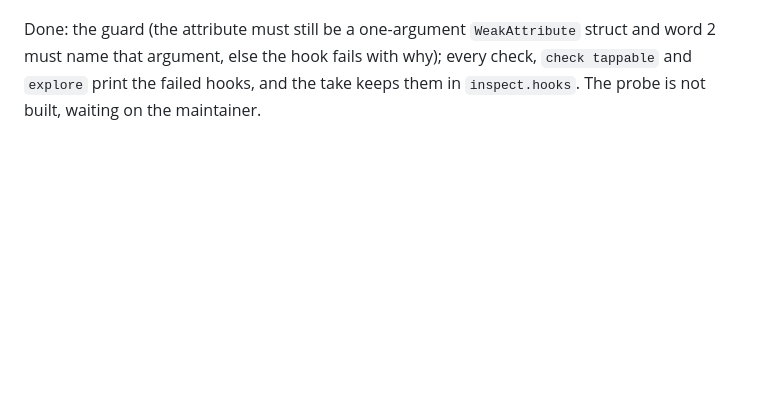
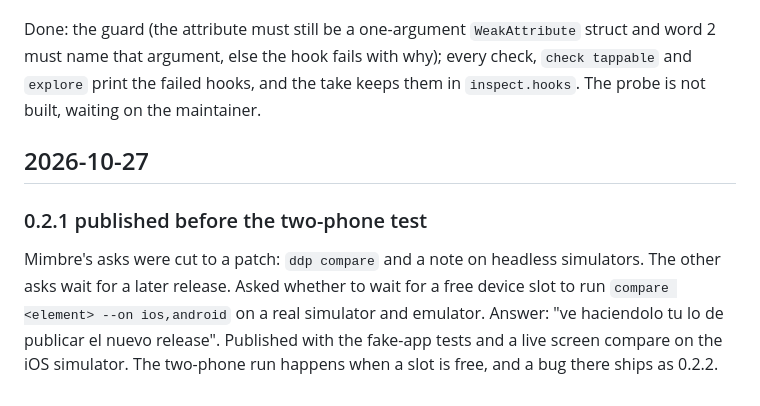
Before and after one commit to bandada-labs/agent-ddp, a Markdown page: docs/decisions-log.md, the part around the change. GitHub-like rendering; blank space fills up the shorter version.

Commit message:
Status: 0.2.1 released; decision to publish before the two-phone test

```diff
--- a/docs/decisions-log.md
+++ b/docs/decisions-log.md
@@ -132,3 +132,8 @@ Done: the third hard rule in ARCHITECTURE.md and AGENTS.md; `Hooks` in both libr
 Asked about the hooks' instability. Answered that the counts catch a hook that breaks but not one that answers wrong, that every hook was checked on one version only, and that `swiftui.responders` read word 2 of a Swift metadata record without a check, so a layout change could crash the app. Proposed a known-answer probe at start, a guard on that read and a version matrix. Answer: "yes, do it but the first one would take time and resources i'm not sure about it also i need them to report it and let the agent know it and available for the user".
 
 Done: the guard (the attribute must still be a one-argument `WeakAttribute` struct and word 2 must name that argument, else the hook fails with why); every check, `check tappable` and `explore` print the failed hooks, and the take keeps them in `inspect.hooks`. The probe is not built, waiting on the maintainer.
+
+## 2026-10-27
+
+### 0.2.1 published before the two-phone test
+Mimbre's asks were cut to a patch: `ddp compare` and a note on headless simulators. The other asks wait for a later release. Asked whether to wait for a free device slot to run `compare <element> --on ios,android` on a real simulator and emulator. Answer: "ve haciendolo tu lo de publicar el nuevo release". Published with the fake-app tests and a live screen compare on the iOS simulator. The two-phone run happens when a slot is free, and a bug there ships as 0.2.2.
```
Also changed, not shown: docs/STATUS.md (+1 -1 lines).
